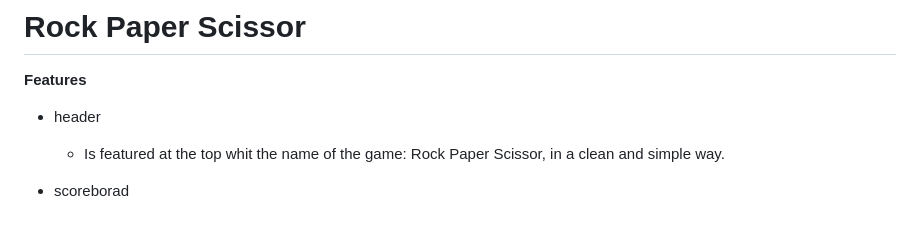
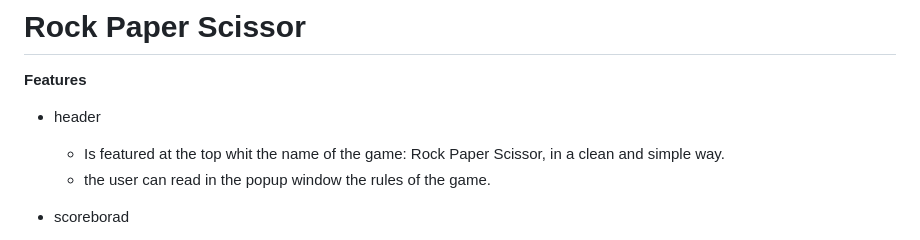
Before and after one commit to 5undel/Rock-paper-Scissor, a Markdown page: README.md, the part around the change printed below. GitHub-like rendering.

Commit message:
Add popup button to showe the rules

```diff
--- a/README.md
+++ b/README.md
@@ -5,6 +5,7 @@ __Features__
 
  - header
     - Is featured at the top whit the name of the game: Rock Paper Scissor, in a clean and simple way.
+    - the user can read in the popup window the rules of the game.
 
 - scoreborad
     - The scoreboard is an easy way to see the scores for the user and computer. The user is on the left side and the computer on the right.
```
Also changed, not shown: other parts of README.md (+7 -1 lines), assets/document /r-p-s.png (renamed from assets/document /rockpaperscissor.png), 1 other file.
